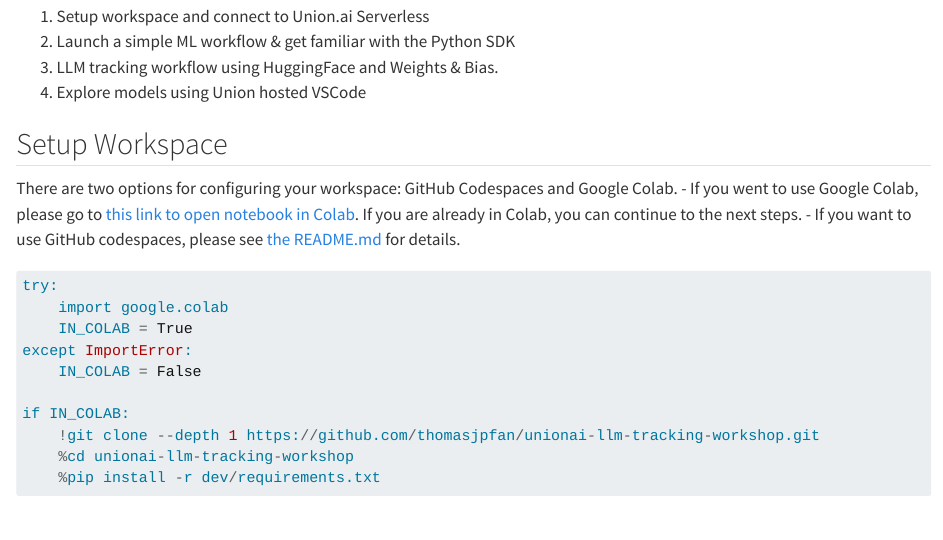
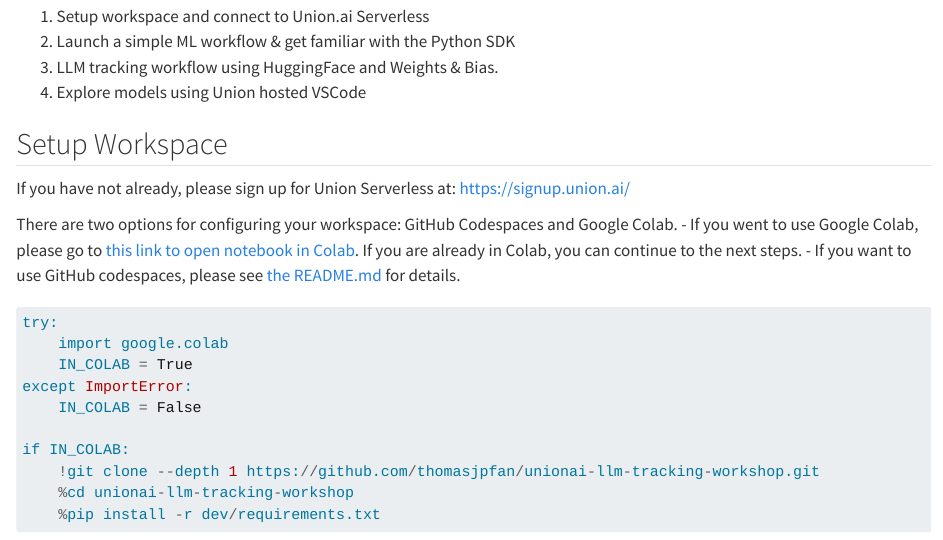
Before and after one commit to unionai-oss/llm-tracking-workshop, a Quarto document (workshop.qmd): the page in a window 1100 px wide, from 100 px down. Rendered offline with R 4.5, knitr and Pandoc in place of Quarto, with nearby package versions; some code elsewhere in the file could not run offline.

Commit message:
DOC Add instructions for Union Serverless

```diff
--- a/workshop.qmd
+++ b/workshop.qmd
@@ -8,6 +8,8 @@
 4. Explore models using Union hosted VSCode
 
 ## Setup Workspace
+
+If you have not already, please sign up for Union Serverless at: https://signup.union.ai/
 
 There are two options for configuring your workspace: GitHub Codespaces and Google Colab.
 - If you went to use Google Colab, please go to [this link to open notebook in Colab](https://colab.research.google.com/github/thomasjpfan/unionai-llm-tracking-workshop/blob/main/workshop.ipynb). If you are already in Colab, you can continue to the next steps.
```
Also changed, not shown: README.md, 1 other file.
